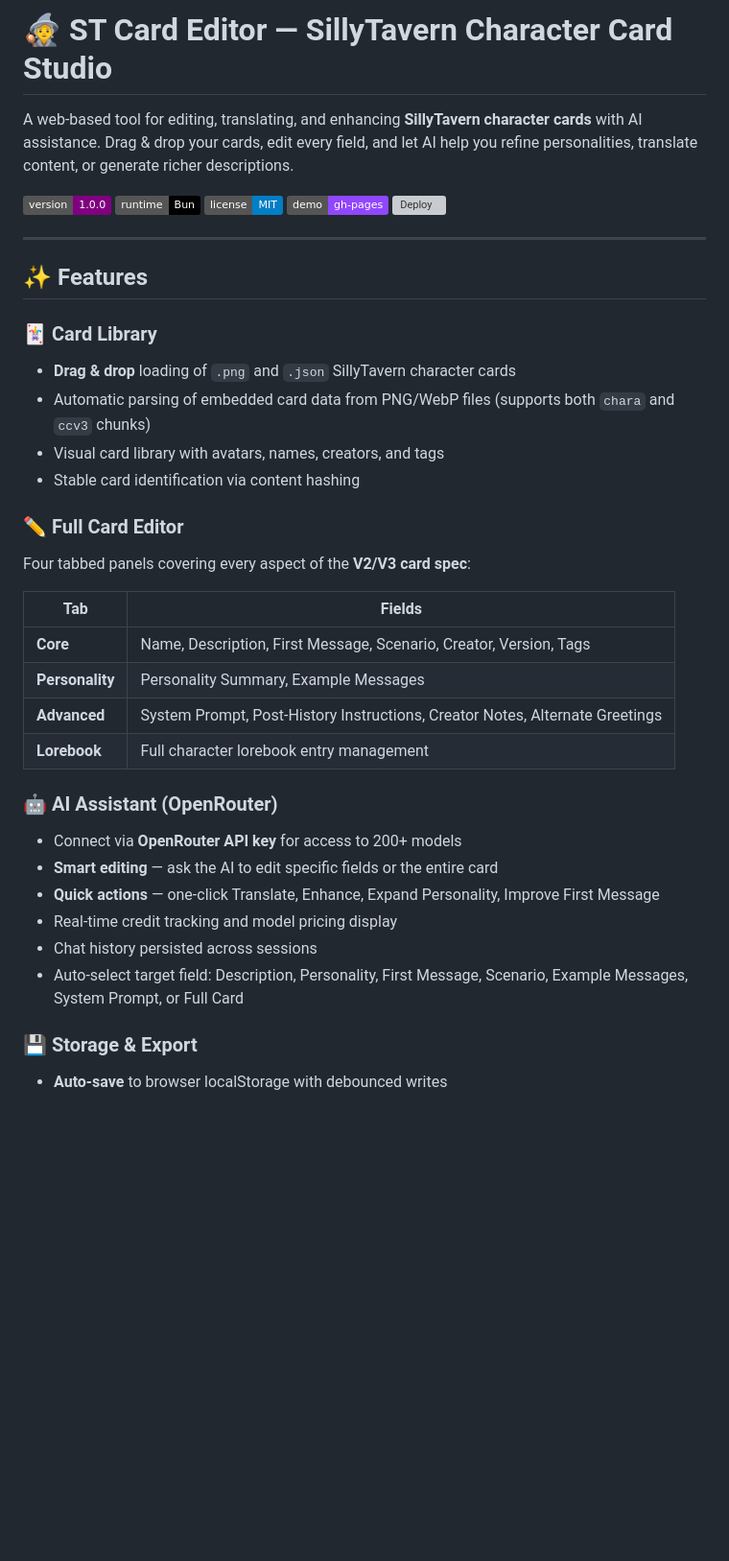
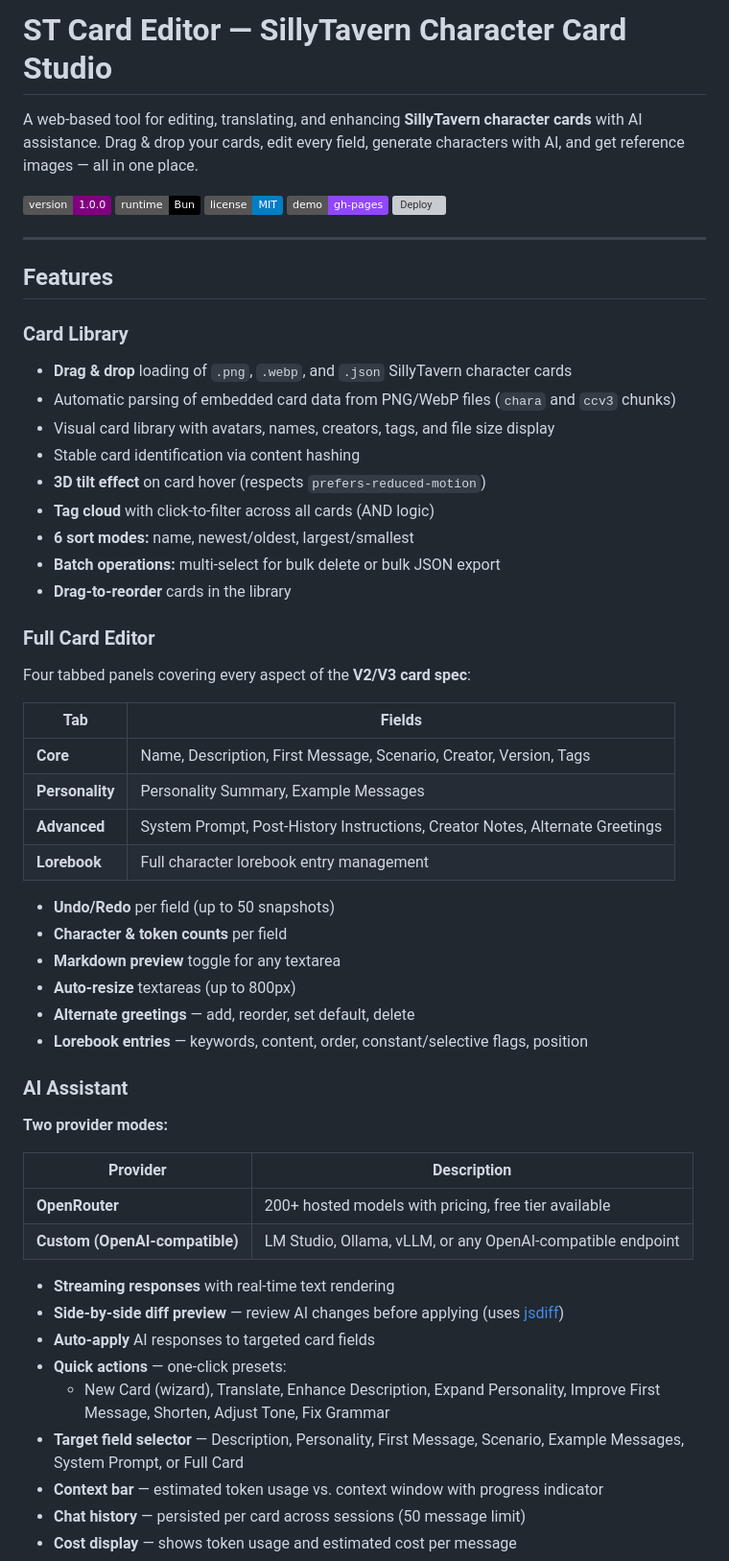
Before and after one commit to maxime-fleury/ST-cardEditor, a Markdown page: README.md, the part around one of its changes. Shown at 96% size. Rendered like a GitHub page; badges without logos; blank space fills up the shorter version; grey boxes are pictures that could not be loaded.

```diff
--- a/README.md
+++ b/README.md
@@ -1,6 +1,6 @@
-# 🧙 ST Card Editor — SillyTavern Character Card Studio
+# ST Card Editor — SillyTavern Character Card Studio
 
-A web-based tool for editing, translating, and enhancing **SillyTavern character cards** with AI assistance. Drag & drop your cards, edit every field, and let AI help you refine personalities, translate content, or generate richer descriptions.
+A web-based tool for editing, translating, and enhancing **SillyTavern character cards** with AI assistance. Drag & drop your cards, edit every field, generate characters with AI, and get reference images — all in one place.
 
 ![Version](https://img.shields.io/badge/version-1.0.0-purple)
 ![Runtime](https://img.shields.io/badge/runtime-Bun-000?logo=bun)
@@ -10,15 +10,20 @@ A web-based tool for editing, translating, and enhancing **SillyTavern character
 
 ---
 
-## ✨ Features
+## Features
 
-### 🃏 Card Library
-- **Drag & drop** loading of `.png` and `.json` SillyTavern character cards
-- Automatic parsing of embedded card data from PNG/WebP files (supports both `chara` and `ccv3` chunks)
-- Visual card library with avatars, names, creators, and tags
+### Card Library
+- **Drag & drop** loading of `.png`, `.webp`, and `.json` SillyTavern character cards
+- Automatic parsing of embedded card data from PNG/WebP files (`chara` and `ccv3` chunks)
+- Visual card library with avatars, names, creators, tags, and file size display
 - Stable card identification via content hashing
+- **3D tilt effect** on card hover (respects `prefers-reduced-motion`)
+- **Tag cloud** with click-to-filter across all cards (AND logic)
+- **6 sort modes:** name, newest/oldest, largest/smallest
+- **Batch operations:** multi-select for bulk delete or bulk JSON export
+- **Drag-to-reorder** cards in the library
 
-### ✏️ Full Card Editor
+### Full Card Editor
 Four tabbed panels covering every aspect of the **V2/V3 card spec**:
 
 | Tab | Fields |
@@ -28,13 +33,29 @@ Four tabbed panels covering every aspect of the **V2/V3 card spec**:
 | **Advanced** | System Prompt, Post-History Instructions, Creator Notes, Alternate Greetings |
 | **Lorebook** | Full character lorebook entry management |
 
-### 🤖 AI Assistant (OpenRouter)
-- Connect via **OpenRouter API key** for access to 200+ models
-- **Smart editing** — ask the AI to edit specific fields or the entire card
-- **Quick actions** — one-click Translate, Enhance, Expand Personality, Improve First Message
-- Real-time credit tracking and model pricing display
-- Chat history persisted across sessions
-- Auto-select target field: Description, Personality, First Message, Scenario, Example Messages, System Prompt, or Full Card
+- **Undo/Redo** per field (up to 50 snapshots)
+- **Character & token counts** per field
+- **Markdown preview** toggle for any textarea
+- **Auto-resize** textareas (up to 800px)
+- **Alternate greetings** — add, reorder, set default, delete
+- **Lorebook entries** — keywords, content, order, constant/selective flags, position
 
-### 💾 Storage & Export
-- **Auto-save** to browser localStorage with debounced writes
+### AI Assistant
+
+**Two provider modes:**
+
+| Provider | Description |
+|----------|-------------|
+| **OpenRouter** | 200+ hosted models with pricing, free tier available |
+| **Custom (OpenAI-compatible)** | LM Studio, Ollama, vLLM, or any OpenAI-compatible endpoint |
+
+- **Streaming responses** with real-time text rendering
+- **Side-by-side diff preview** — review AI changes before applying (uses [jsdiff](https://github.com/kpdecker/jsdiff))
+- **Auto-apply** AI responses to targeted card fields
+- **Quick actions** — one-click presets:
+  - New Card (wizard), Translate, Enhance Description, Expand Personality, Improve First Message, Shorten, Adjust Tone, Fix Grammar
+- **Target field selector** — Description, Personality, First Message, Scenario, Example Messages, System Prompt, or Full Card
+- **Context bar** — estimated token usage vs. context window with progress indicator
+- **Chat history** — persisted per card across sessions (50 message limit)
+- **Cost display** — shows token usage and estimated cost per message
+
```
Also changed, not shown: other parts of README.md (+109 -47 lines).
